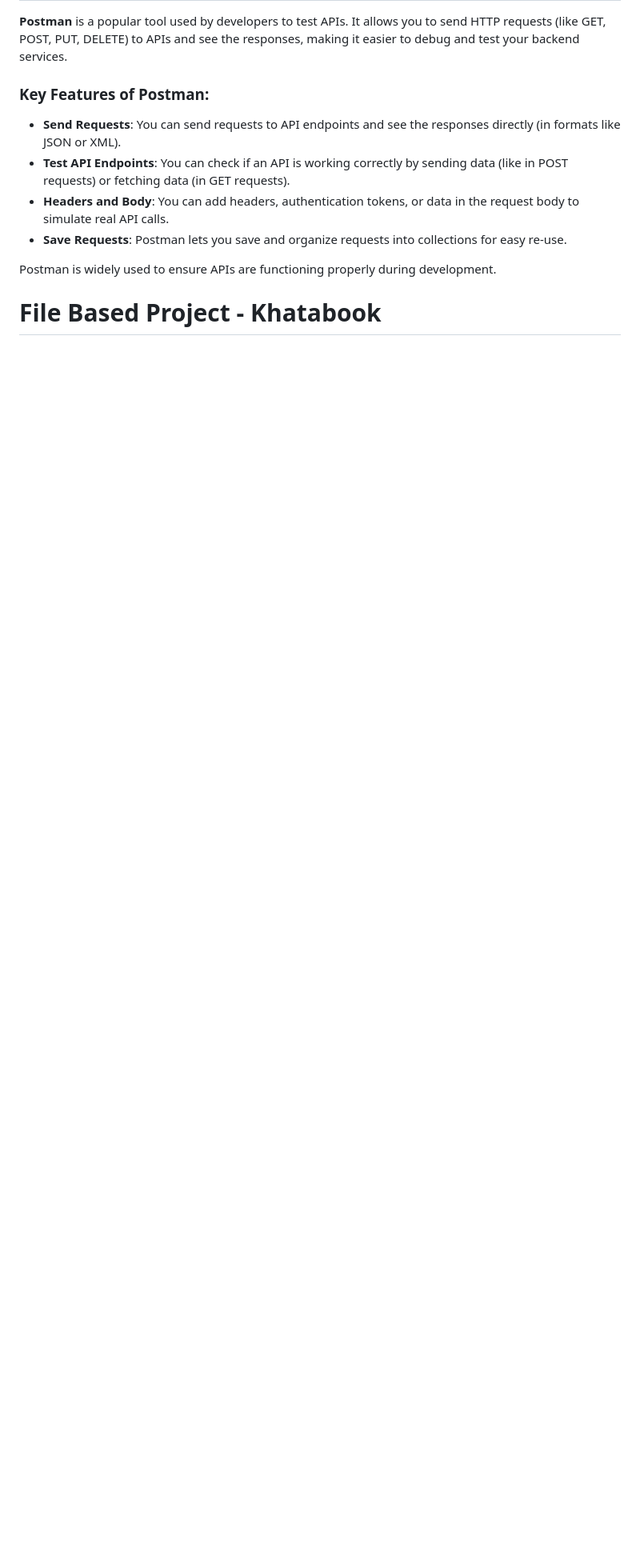
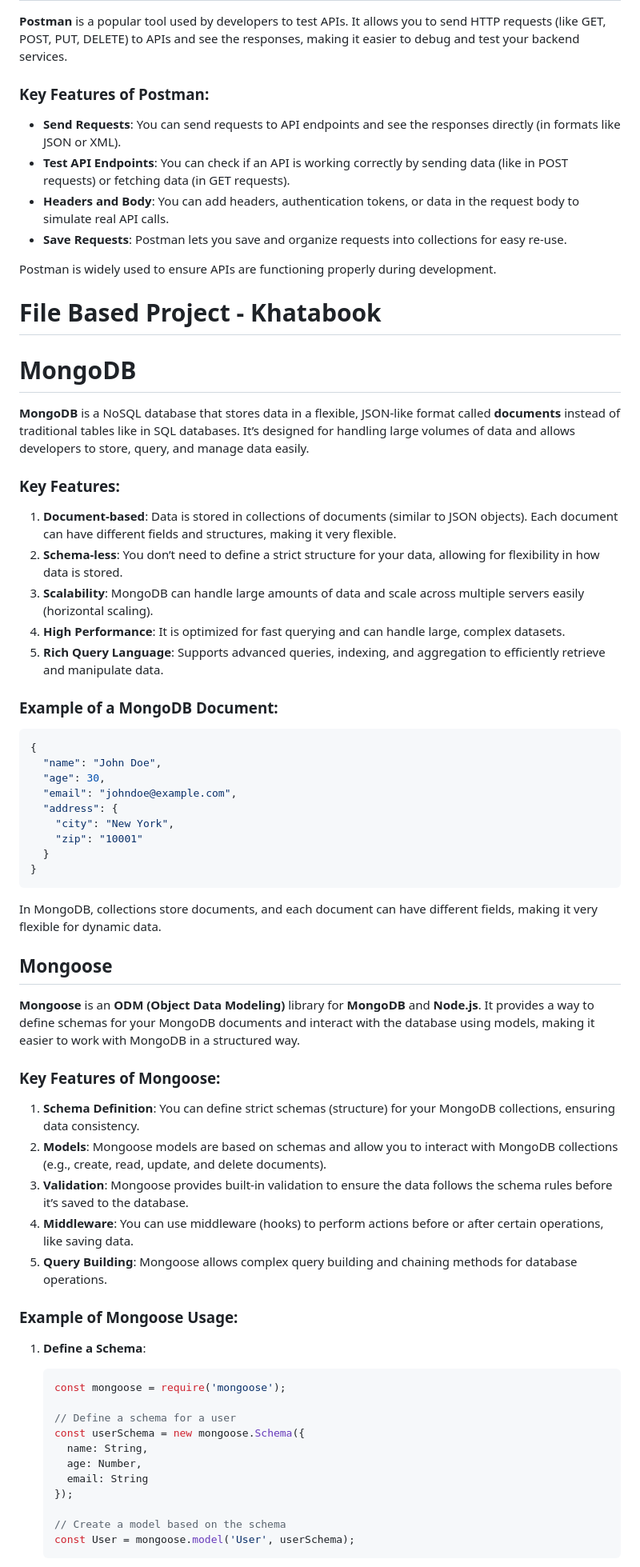
Before and after one commit to AbhishekShrivastav73/Backend-Domination-with-Sheryians-Coding-School., a Markdown page: README.md, the part around one of its changes. Shown at 80% size. Rendered like a GitHub page; blank space fills up the shorter version.

````diff
--- a/README.md
+++ b/README.md
@@ -1077,3 +1077,59 @@ This catches any errors in the app and returns a response like "Something went w
 Postman is widely used to ensure APIs are functioning properly during development.
 
 # File Based Project - Khatabook
+
+# MongoDB
+
+**MongoDB** is a NoSQL database that stores data in a flexible, JSON-like format called **documents** instead of traditional tables like in SQL databases. It’s designed for handling large volumes of data and allows developers to store, query, and manage data easily.
+
+### Key Features:
+1. **Document-based**: Data is stored in collections of documents (similar to JSON objects). Each document can have different fields and structures, making it very flexible.
+2. **Schema-less**: You don’t need to define a strict structure for your data, allowing for flexibility in how data is stored.
+3. **Scalability**: MongoDB can handle large amounts of data and scale across multiple servers easily (horizontal scaling).
+4. **High Performance**: It is optimized for fast querying and can handle large, complex datasets.
+5. **Rich Query Language**: Supports advanced queries, indexing, and aggregation to efficiently retrieve and manipulate data.
+
+### Example of a MongoDB Document:
+
+```json
+{
+  "name": "John Doe",
+  "age": 30,
+  "email": "johndoe@example.com",
+  "address": {
+    "city": "New York",
+    "zip": "10001"
+  }
+}
+```
+
+In MongoDB, collections store documents, and each document can have different fields, making it very flexible for dynamic data.
+
+## Mongoose
+
+**Mongoose** is an **ODM (Object Data Modeling)** library for **MongoDB** and **Node.js**. It provides a way to define schemas for your MongoDB documents and interact with the database using models, making it easier to work with MongoDB in a structured way.
+
+### Key Features of Mongoose:
+1. **Schema Definition**: You can define strict schemas (structure) for your MongoDB collections, ensuring data consistency.
+2. **Models**: Mongoose models are based on schemas and allow you to interact with MongoDB collections (e.g., create, read, update, and delete documents).
+3. **Validation**: Mongoose provides built-in validation to ensure the data follows the schema rules before it’s saved to the database.
+4. **Middleware**: You can use middleware (hooks) to perform actions before or after certain operations, like saving data.
+5. **Query Building**: Mongoose allows complex query building and chaining methods for database operations.
+
+### Example of Mongoose Usage:
+
+1. **Define a Schema**:
+   ```javascript
+   const mongoose = require('mongoose');
+
+   // Define a schema for a user
+   const userSchema = new mongoose.Schema({
+     name: String,
+     age: Number,
+     email: String
+   });
+
+   // Create a model based on the schema
+   const User = mongoose.model('User', userSchema);
+   ```
+
````
Also changed, not shown: other parts of README.md (+14 -0 lines).
